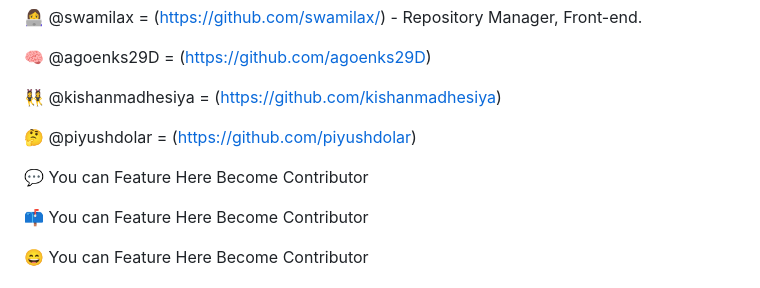
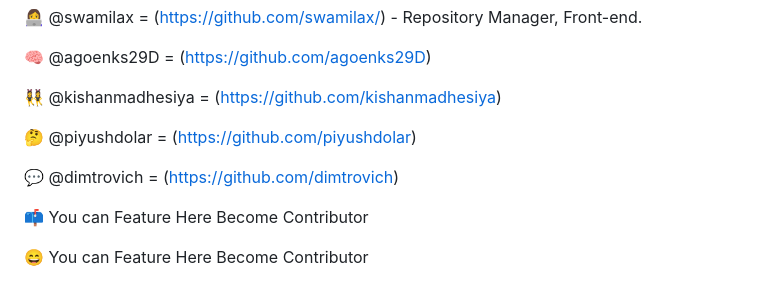
Before and after one commit to swamilax/corporZ, a Markdown page: README.md, the part around the change. Rendered like a GitHub page.

Commit message:
Update README.MD
CONTRIBUTOR NAME ADDED

```diff
--- a/README.md
+++ b/README.md
@@ -28,7 +28,7 @@ https://t.me/+VdOFk0P-K2cxYmQ1
 
 🤔 @piyushdolar = (https://github.com/piyushdolar)
 
-💬 You can Feature Here Become Contributor
+💬 @dimtrovich = (https://github.com/dimtrovich)
 
 📫 You can Feature Here Become Contributor
 
```
